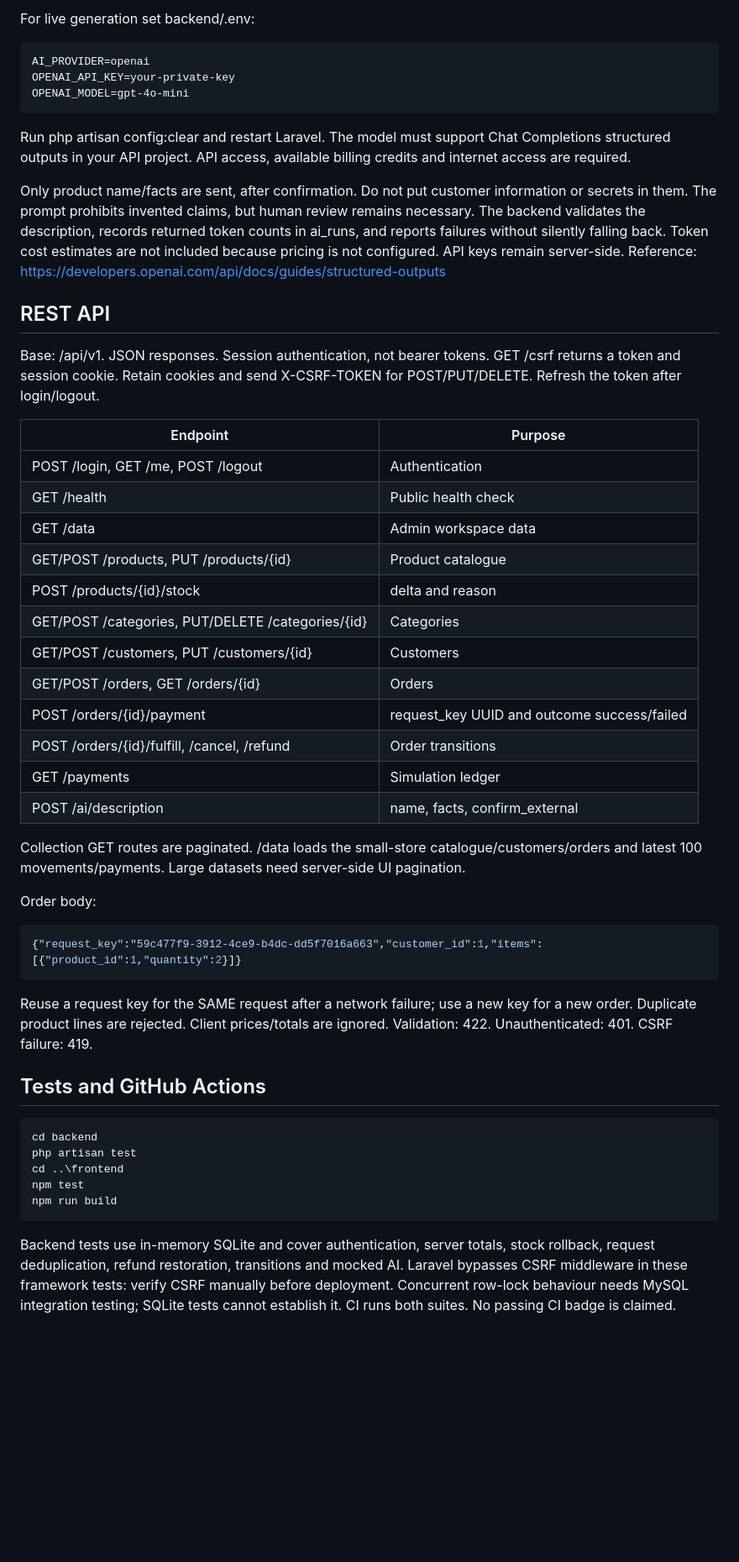
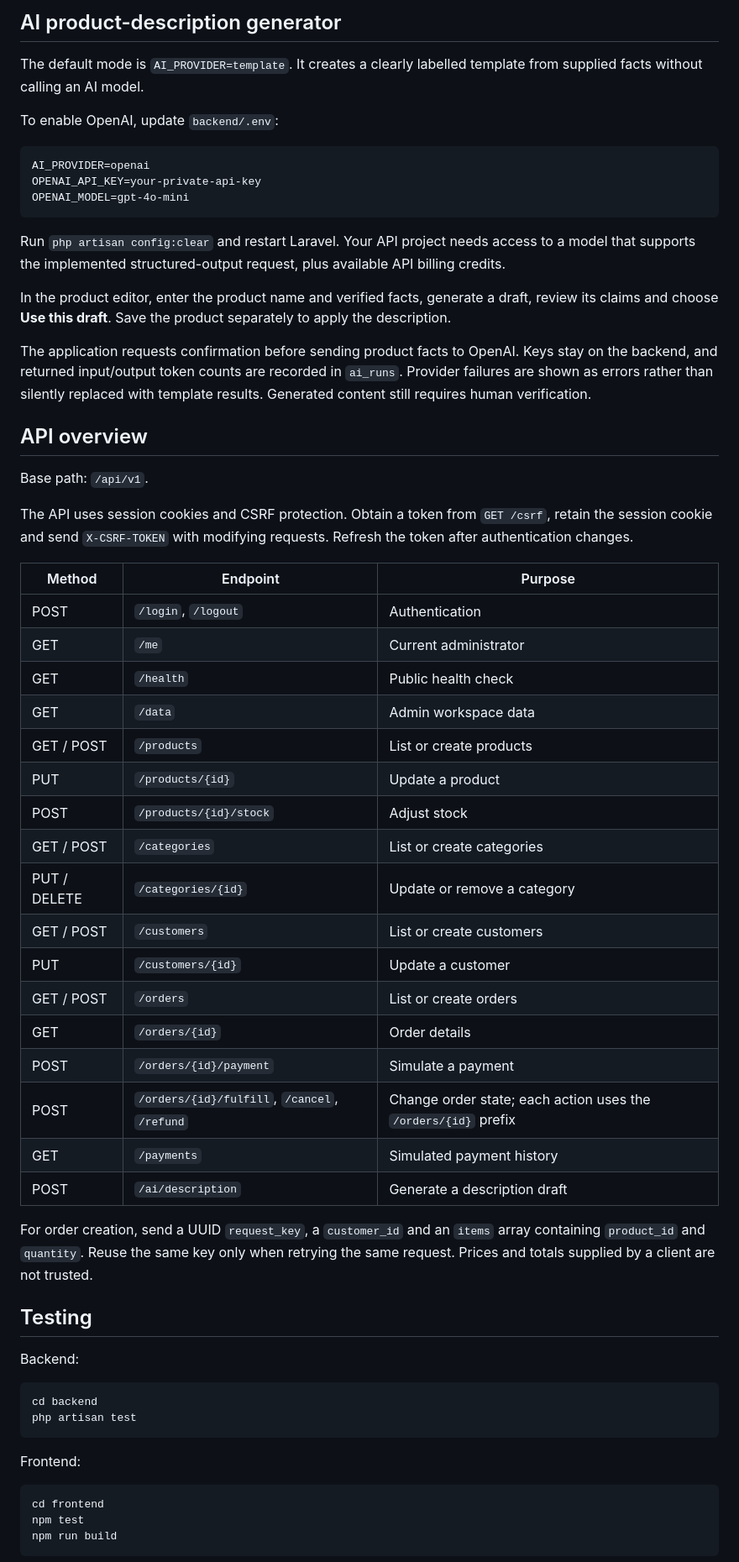
Before and after one commit to JITHARESMI/ECommerce-Desk, a Markdown page: README.md, the part around one of its changes. Shown at 84% size. GitHub-like rendering; blank space fills up the shorter version.

Commit message:
Add project overview and setup documentation

````diff
--- a/README.md
+++ b/README.md
@@ -95,50 +128,64 @@ Default AI_PROVIDER=template copies verified facts into a clearly labelled templ
 
-For live generation set backend/.env:
-~~~dotenv
+## AI product-description generator
+
+The default mode is `AI_PROVIDER=template`. It creates a clearly labelled template from supplied facts without calling an AI model.
+
+To enable OpenAI, update `backend/.env`:
+
+```dotenv
 AI_PROVIDER=openai
-OPENAI_API_KEY=your-private-key
+OPENAI_API_KEY=your-private-api-key
 OPENAI_MODEL=gpt-4o-mini
-~~~
-Run php artisan config:clear and restart Laravel. The model must support Chat Completions structured outputs in your API project. API access, available billing credits and internet access are required.
+```
 
-Only product name/facts are sent, after confirmation. Do not put customer information or secrets in them. The prompt prohibits invented claims, but human review remains necessary. The backend validates the description, records returned token counts in ai_runs, and reports failures without silently falling back. Token cost estimates are not included because pricing is not configured. API keys remain server-side.
-Reference: https://developers.openai.com/api/docs/guides/structured-outputs
+Run `php artisan config:clear` and restart Laravel. Your API project needs access to a model that supports the implemented structured-output request, plus available API billing credits.
 
-## REST API
-Base: /api/v1. JSON responses. Session authentication, not bearer tokens.
-GET /csrf returns a token and session cookie. Retain cookies and send X-CSRF-TOKEN for POST/PUT/DELETE. Refresh the token after login/logout.
+In the product editor, enter the product name and verified facts, generate a draft, review its claims and choose **Use this draft**. Save the product separately to apply the description.
 
-| Endpoint | Purpose |
-| --- | --- |
-| POST /login, GET /me, POST /logout | Authentication |
-| GET /health | Public health check |
-| GET /data | Admin workspace data |
-| GET/POST /products, PUT /products/{id} | Product catalogue |
-| POST /products/{id}/stock | delta and reason |
-| GET/POST /categories, PUT/DELETE /categories/{id} | Categories |
-| GET/POST /customers, PUT /customers/{id} | Customers |
-| GET/POST /orders, GET /orders/{id} | Orders |
-| POST /orders/{id}/payment | request_key UUID and outcome success/failed |
-| POST /orders/{id}/fulfill, /cancel, /refund | Order transitions |
-| GET /payments | Simulation ledger |
-| POST /ai/description | name, facts, confirm_external |
+The application requests confirmation before sending product facts to OpenAI. Keys stay on the backend, and returned input/output token counts are recorded in `ai_runs`. Provider failures are shown as errors rather than silently replaced with template results. Generated content still requires human verification.
 
-Collection GET routes are paginated. /data loads the small-store catalogue/customers/orders and latest 100 movements/payments. Large datasets need server-side UI pagination.
+## API overview
 
-Order body:
-~~~json
-{"request_key":"59c477f9-3912-4ce9-b4dc-dd5f7016a663","customer_id":1,"items":[{"product_id":1,"quantity":2}]}
-~~~
-Reuse a request key for the SAME request after a network failure; use a new key for a new order. Duplicate product lines are rejected. Client prices/totals are ignored. Validation: 422. Unauthenticated: 401. CSRF failure: 419.
+Base path: `/api/v1`.
 
-## Tests and GitHub Actions
-~~~cmd
+The API uses session cookies and CSRF protection. Obtain a token from `GET /csrf`, retain the session cookie and send `X-CSRF-TOKEN` with modifying requests. Refresh the token after authentication changes.
+
+| Method | Endpoint | Purpose |
+| --- | --- | --- |
+| POST | `/login`, `/logout` | Authentication |
+| GET | `/me` | Current administrator |
+| GET | `/health` | Public health check |
+| GET | `/data` | Admin workspace data |
+| GET / POST | `/products` | List or create products |
+| PUT | `/products/{id}` | Update a product |
+| POST | `/products/{id}/stock` | Adjust stock |
+| GET / POST | `/categories` | List or create categories |
+| PUT / DELETE | `/categories/{id}` | Update or remove a category |
+| GET / POST | `/customers` | List or create customers |
+| PUT | `/customers/{id}` | Update a customer |
+| GET / POST | `/orders` | List or create orders |
+| GET | `/orders/{id}` | Order details |
+| POST | `/orders/{id}/payment` | Simulate a payment |
+| POST | `/orders/{id}/fulfill`, `/cancel`, `/refund` | Change order state; each action uses the `/orders/{id}` prefix |
+| GET | `/payments` | Simulated payment history |
+| POST | `/ai/description` | Generate a description draft |
+
+For order creation, send a UUID `request_key`, a `customer_id` and an `items` array containing `product_id` and `quantity`. Reuse the same key only when retrying the same request. Prices and totals supplied by a client are not trusted.
+
+## Testing
+
+Backend:
+
+```cmd
 cd backend
 php artisan test
-cd ..\frontend
+```
+
+Frontend:
+
+```cmd
+cd frontend
 npm test
 npm run build
-~~~
-Backend tests use in-memory SQLite and cover authentication, server totals, stock rollback, request deduplication, refund restoration, transitions and mocked AI. Laravel bypasses CSRF middleware in these framework tests: verify CSRF manually before deployment. Concurrent row-lock behaviour needs MySQL integration testing; SQLite tests cannot establish it.
-CI runs both suites. No passing CI badge is claimed.
+```
 
````
Also changed, not shown: other parts of README.md (+119 -98 lines).
